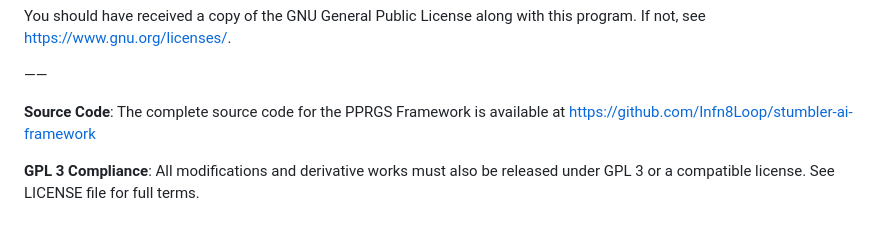
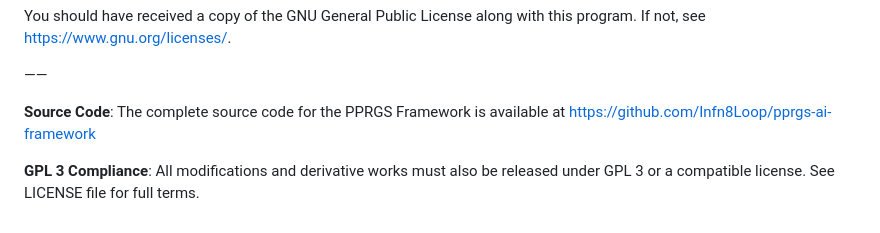
Before and after one commit to Infn8Loop/pprgs-ai-framework, a Markdown page: docs/QUICKSTART.md, the part around the change. GitHub-like rendering.

Commit message:
fix url
Fix url

```diff
--- a/docs/QUICKSTART.md
+++ b/docs/QUICKSTART.md
@@ -820,6 +820,6 @@ You should have received a copy of the GNU General Public License along with thi
 
 ——
 
-**Source Code**: The complete source code for the PPRGS Framework is available at https://github.com/Infn8Loop/stumbler-ai-framework
+**Source Code**: The complete source code for the PPRGS Framework is available at https://github.com/Infn8Loop/pprgs-ai-framework
 
 **GPL 3 Compliance**: All modifications and derivative works must also be released under GPL 3 or a compatible license. See LICENSE file for full terms.
```
